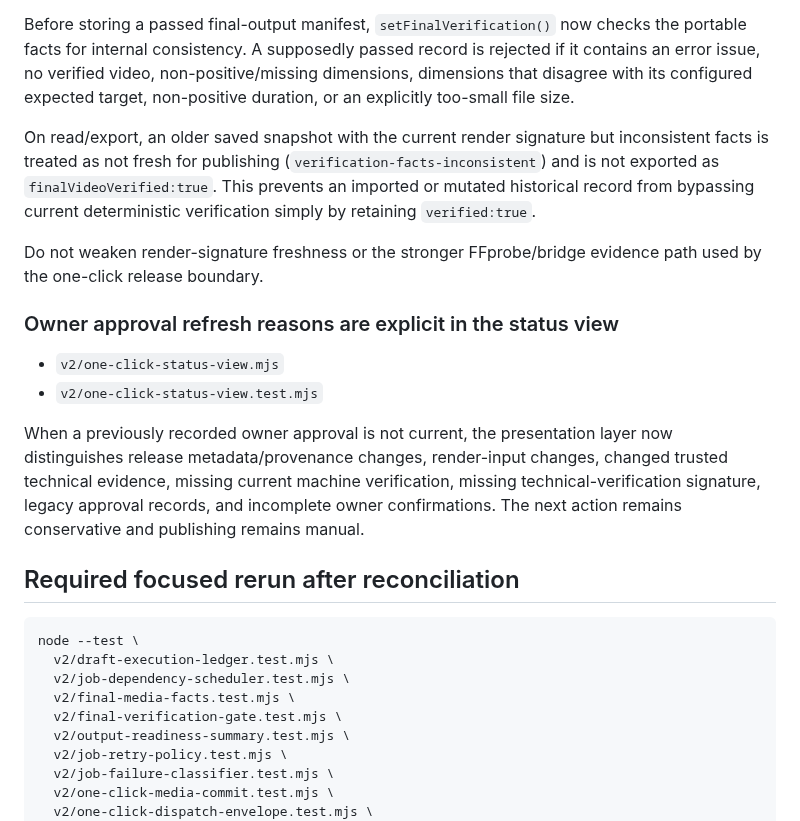
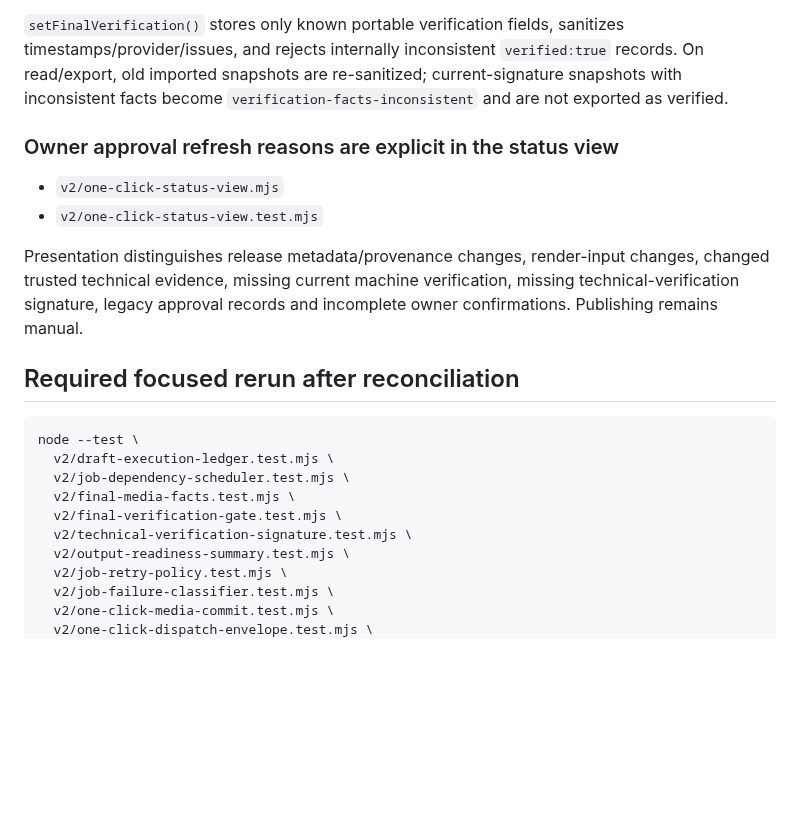
Before and after one commit to florendoabegail05-boop/ai-video-maker, a Markdown page: v2/WORK_CODEX_NEXT_REMOTE_FIXES_AFTER_328.md, the part around one of its changes. GitHub-like rendering; blank space fills up the shorter version.

```diff
--- a/v2/WORK_CODEX_NEXT_REMOTE_FIXES_AFTER_328.md
+++ b/v2/WORK_CODEX_NEXT_REMOTE_FIXES_AFTER_328.md
@@ -104,16 +95,12 @@ Internal provenance notes remain excluded. The package must continue excluding p
 - `v2/final-verification-integrity.test.mjs`
 
-Before storing a passed final-output manifest, `setFinalVerification()` now checks the portable facts for internal consistency. A supposedly passed record is rejected if it contains an error issue, no verified video, non-positive/missing dimensions, dimensions that disagree with its configured expected target, non-positive duration, or an explicitly too-small file size.
-
-On read/export, an older saved snapshot with the current render signature but inconsistent facts is treated as not fresh for publishing (`verification-facts-inconsistent`) and is not exported as `finalVideoVerified:true`. This prevents an imported or mutated historical record from bypassing current deterministic verification simply by retaining `verified:true`.
-
-Do not weaken render-signature freshness or the stronger FFprobe/bridge evidence path used by the one-click release boundary.
+`setFinalVerification()` stores only known portable verification fields, sanitizes timestamps/provider/issues, and rejects internally inconsistent `verified:true` records. On read/export, old imported snapshots are re-sanitized; current-signature snapshots with inconsistent facts become `verification-facts-inconsistent` and are not exported as verified.
 
 ### Owner approval refresh reasons are explicit in the status view
 - `v2/one-click-status-view.mjs`
 - `v2/one-click-status-view.test.mjs`
 
-When a previously recorded owner approval is not current, the presentation layer now distinguishes release metadata/provenance changes, render-input changes, changed trusted technical evidence, missing current machine verification, missing technical-verification signature, legacy approval records, and incomplete owner confirmations. The next action remains conservative and publishing remains manual.
+Presentation distinguishes release metadata/provenance changes, render-input changes, changed trusted technical evidence, missing current machine verification, missing technical-verification signature, legacy approval records and incomplete owner confirmations. Publishing remains manual.
 
 ## Required focused rerun after reconciliation
 
@@ -123,6 +110,7 @@ node --test \
   v2/job-dependency-scheduler.test.mjs \
   v2/final-media-facts.test.mjs \
   v2/final-verification-gate.test.mjs \
+  v2/technical-verification-signature.test.mjs \
   v2/output-readiness-summary.test.mjs \
   v2/job-retry-policy.test.mjs \
   v2/job-failure-classifier.test.mjs \
```
Also changed, not shown: other parts of v2/WORK_CODEX_NEXT_REMOTE_FIXES_AFTER_328.md (+26 -35 lines).
